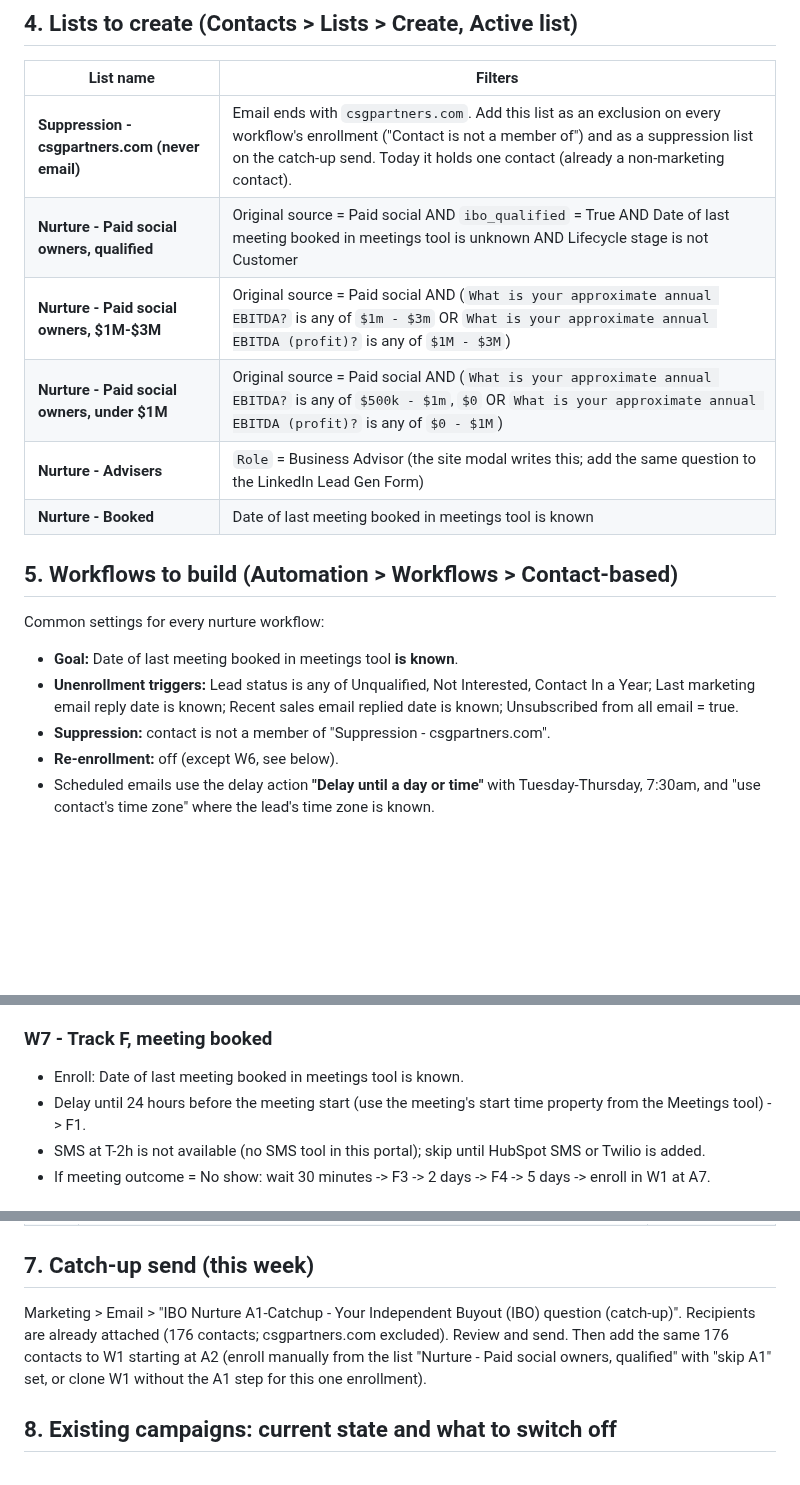
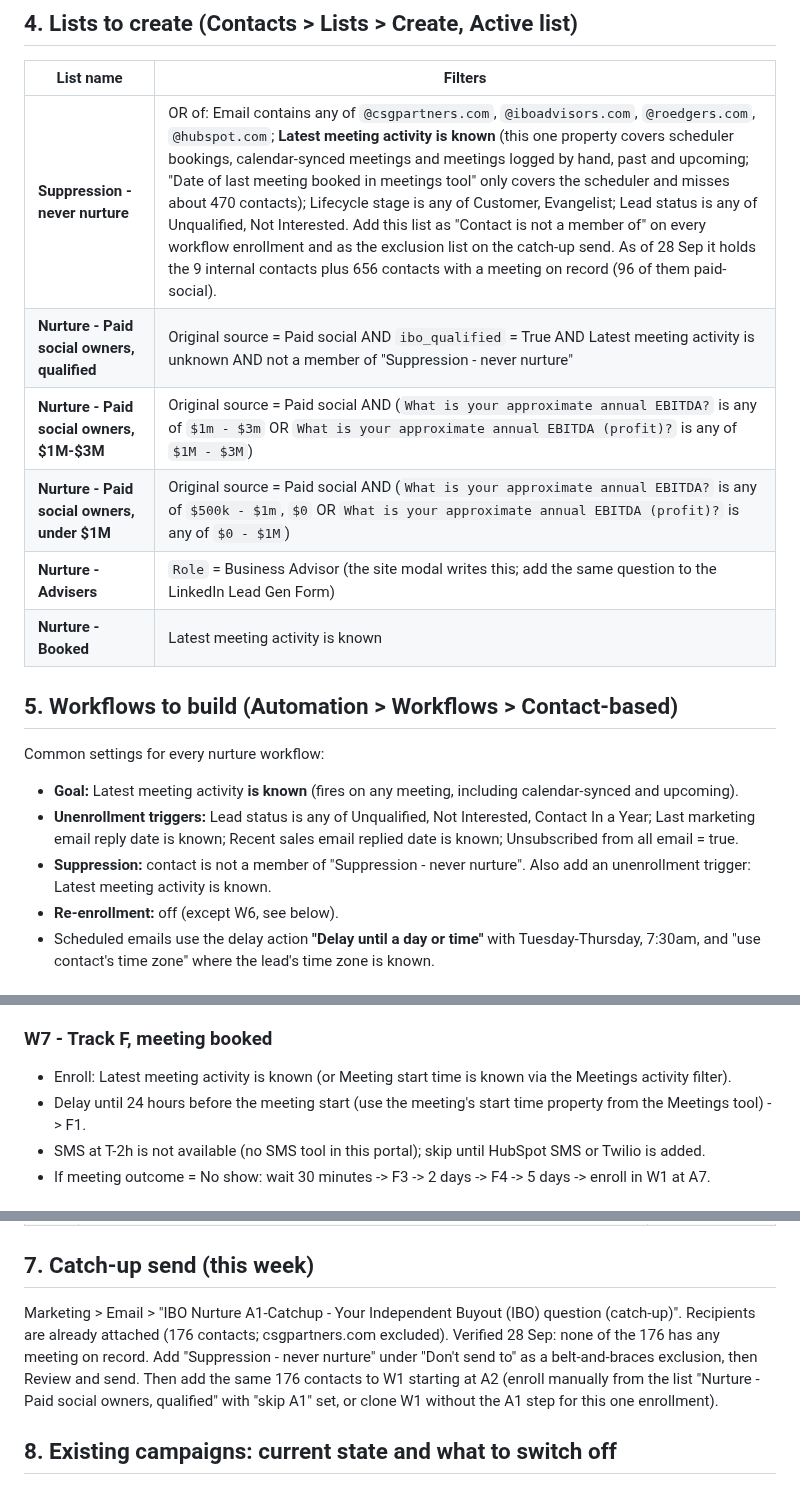
Before and after one commit to gregdavies-star/iboadvisors, a Markdown page: marketing/HUBSPOT_BUILD_RUNBOOK.md, 3 parts joined by grey strips. Drawn GitHub-style; blank space fills up the shorter version.

Commit message:
Runbook: broaden suppression list and use Latest meeting activity
Meeting exclusion must use Latest meeting activity, not the scheduler-only
property; add internal sender domains to the suppression list.

Co-Authored-By: Claude Fable 5.1 <noreply@anthropic.com>
Claude-Session: https://claude.ai/code/session_01KSUZFzhuHY79jjnhk4rCMi

```diff
--- a/marketing/HUBSPOT_BUILD_RUNBOOK.md
+++ b/marketing/HUBSPOT_BUILD_RUNBOOK.md
@@ -36,19 +36,19 @@ The connector cannot send email, so this is a click each. In HubSpot: Marketing
 
 | List name | Filters |
 |---|---|
-| **Suppression - csgpartners.com (never email)** | Email ends with `csgpartners.com`. Add this list as an exclusion on every workflow's enrollment ("Contact is not a member of") and as a suppression list on the catch-up send. Today it holds one contact (already a non-marketing contact). |
-| **Nurture - Paid social owners, qualified** | Original source = Paid social AND `ibo_qualified` = True AND Date of last meeting booked in meetings tool is unknown AND Lifecycle stage is not Customer |
+| **Suppression - never nurture** | OR of: Email contains any of `@csgpartners.com`, `@iboadvisors.com`, `@roedgers.com`, `@hubspot.com`; **Latest meeting activity is known** (this one property covers scheduler bookings, calendar-synced meetings and meetings logged by hand, past and upcoming; "Date of last meeting booked in meetings tool" only covers the scheduler and misses about 470 contacts); Lifecycle stage is any of Customer, Evangelist; Lead status is any of Unqualified, Not Interested. Add this list as "Contact is not a member of" on every workflow enrollment and as the exclusion list on the catch-up send. As of 28 Sep it holds the 9 internal contacts plus 656 contacts with a meeting on record (96 of them paid-social). |
+| **Nurture - Paid social owners, qualified** | Original source = Paid social AND `ibo_qualified` = True AND Latest meeting activity is unknown AND not a member of "Suppression - never nurture" |
 | **Nurture - Paid social owners, $1M-$3M** | Original source = Paid social AND (`What is your approximate annual EBITDA?` is any of `$1m - $3m` OR `What is your approximate annual EBITDA (profit)?` is any of `$1M - $3M`) |
 | **Nurture - Paid social owners, under $1M** | Original source = Paid social AND (`What is your approximate annual EBITDA?` is any of `$500k - $1m`, `$0` OR `What is your approximate annual EBITDA (profit)?` is any of `$0 - $1M`) |
 | **Nurture - Advisers** | `Role` = Business Advisor (the site modal writes this; add the same question to the LinkedIn Lead Gen Form) |
-| **Nurture - Booked** | Date of last meeting booked in meetings tool is known |
+| **Nurture - Booked** | Latest meeting activity is known |
 
 ## 5. Workflows to build (Automation > Workflows > Contact-based)
 
 Common settings for every nurture workflow:
-- **Goal:** Date of last meeting booked in meetings tool **is known**.
+- **Goal:** Latest meeting activity **is known** (fires on any meeting, including calendar-synced and upcoming).
 - **Unenrollment triggers:** Lead status is any of Unqualified, Not Interested, Contact In a Year; Last marketing email reply date is known; Recent sales email replied date is known; Unsubscribed from all email = true.
-- **Suppression:** contact is not a member of "Suppression - csgpartners.com".
+- **Suppression:** contact is not a member of "Suppression - never nurture". Also add an unenrollment trigger: Latest meeting activity is known.
 - **Re-enrollment:** off (except W6, see below).
 - Scheduled emails use the delay action **"Delay until a day or time"** with Tuesday-Thursday, 7:30am, and "use contact's time zone" where the lead's time zone is known.
 
@@ -80,7 +80,7 @@ D1 -> 3 days -> D2 -> 7 days -> D3 -> 10 days -> D4 -> 25 days -> enroll in W6.
 - Delay until the first Tuesday, 7:30am.
 
 ### W7 - Track F, meeting booked
-- Enroll: Date of last meeting booked in meetings tool is known.
+- Enroll: Latest meeting activity is known (or Meeting start time is known via the Meetings activity filter).
 - Delay until 24 hours before the meeting start (use the meeting's start time property from the Meetings tool) -> F1.
 - SMS at T-2h is not available (no SMS tool in this portal); skip until HubSpot SMS or Twilio is added.
 - If meeting outcome = No show: wait 30 minutes -> F3 -> 2 days -> F4 -> 5 days -> enroll in W1 at A7.
@@ -154,7 +154,7 @@ Full machine-readable list in `marketing/hubspot_email_ids.json`. All are drafts
 
 ## 7. Catch-up send (this week)
 
-Marketing > Email > "IBO Nurture A1-Catchup - Your Independent Buyout (IBO) question (catch-up)". Recipients are already attached (176 contacts; csgpartners.com excluded). Review and send. Then add the same 176 contacts to W1 starting at A2 (enroll manually from the list "Nurture - Paid social owners, qualified" with "skip A1" set, or clone W1 without the A1 step for this one enrollment).
+Marketing > Email > "IBO Nurture A1-Catchup - Your Independent Buyout (IBO) question (catch-up)". Recipients are already attached (176 contacts; csgpartners.com excluded). Verified 28 Sep: none of the 176 has any meeting on record. Add "Suppression - never nurture" under "Don't send to" as a belt-and-braces exclusion, then Review and send. Then add the same 176 contacts to W1 starting at A2 (enroll manually from the list "Nurture - Paid social owners, qualified" with "skip A1" set, or clone W1 without the A1 step for this one enrollment).
 
 ## 8. Existing campaigns: current state and what to switch off
 
```
